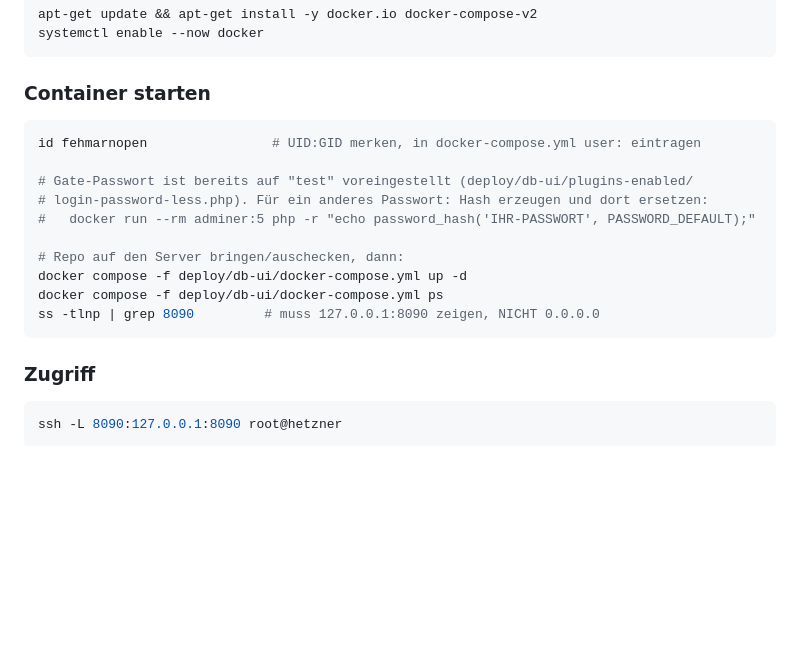
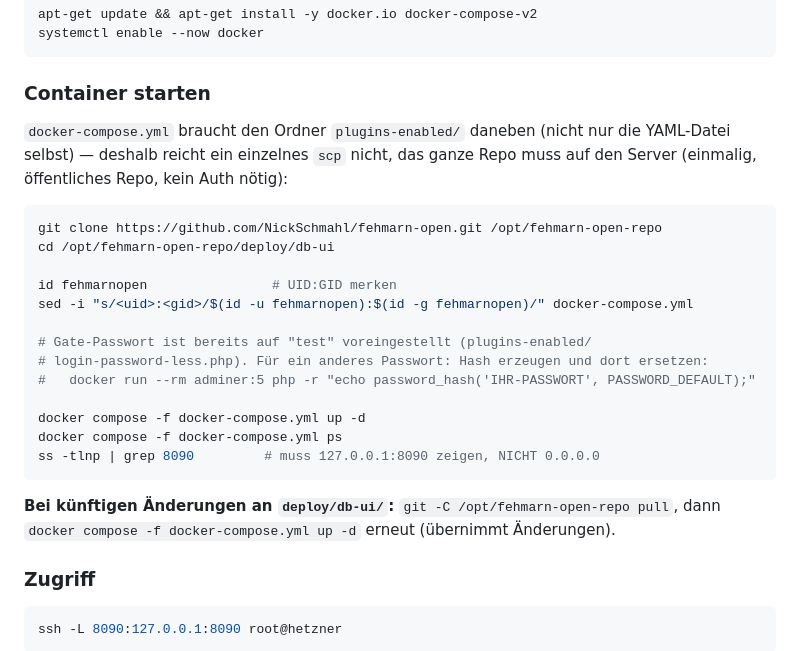
Before and after one commit to NickSchmahl/fehmarn-open, a Markdown page: docs/deployment.md, the part around the change. Rendered like a GitHub page; blank space fills up the shorter version.

Commit message:
db-ui: konkreten git-clone-Schritt statt vager Repo-Anweisung dokumentieren
Co-Authored-By: Claude Opus 4.8 <noreply@anthropic.com>

````diff
--- a/docs/deployment.md
+++ b/docs/deployment.md
@@ -328,18 +328,28 @@ systemctl enable --now docker
 
 ### Container starten
 
+`docker-compose.yml` braucht den Ordner `plugins-enabled/` daneben (nicht nur die
+YAML-Datei selbst) — deshalb reicht ein einzelnes `scp` nicht, das ganze Repo muss
+auf den Server (einmalig, öffentliches Repo, kein Auth nötig):
+
 ```bash
-id fehmarnopen                # UID:GID merken, in docker-compose.yml user: eintragen
+git clone https://github.com/NickSchmahl/fehmarn-open.git /opt/fehmarn-open-repo
+cd /opt/fehmarn-open-repo/deploy/db-ui
 
-# Gate-Passwort ist bereits auf "test" voreingestellt (deploy/db-ui/plugins-enabled/
+id fehmarnopen                # UID:GID merken
+sed -i "s/<uid>:<gid>/$(id -u fehmarnopen):$(id -g fehmarnopen)/" docker-compose.yml
+
+# Gate-Passwort ist bereits auf "test" voreingestellt (plugins-enabled/
 # login-password-less.php). Für ein anderes Passwort: Hash erzeugen und dort ersetzen:
 #   docker run --rm adminer:5 php -r "echo password_hash('IHR-PASSWORT', PASSWORD_DEFAULT);"
 
-# Repo auf den Server bringen/auschecken, dann:
-docker compose -f deploy/db-ui/docker-compose.yml up -d
-docker compose -f deploy/db-ui/docker-compose.yml ps
+docker compose -f docker-compose.yml up -d
+docker compose -f docker-compose.yml ps
 ss -tlnp | grep 8090         # muss 127.0.0.1:8090 zeigen, NICHT 0.0.0.0
 ```
+
+**Bei künftigen Änderungen an `deploy/db-ui/`:** `git -C /opt/fehmarn-open-repo pull`,
+dann `docker compose -f docker-compose.yml up -d` erneut (übernimmt Änderungen).
 
 ### Zugriff
 
````
